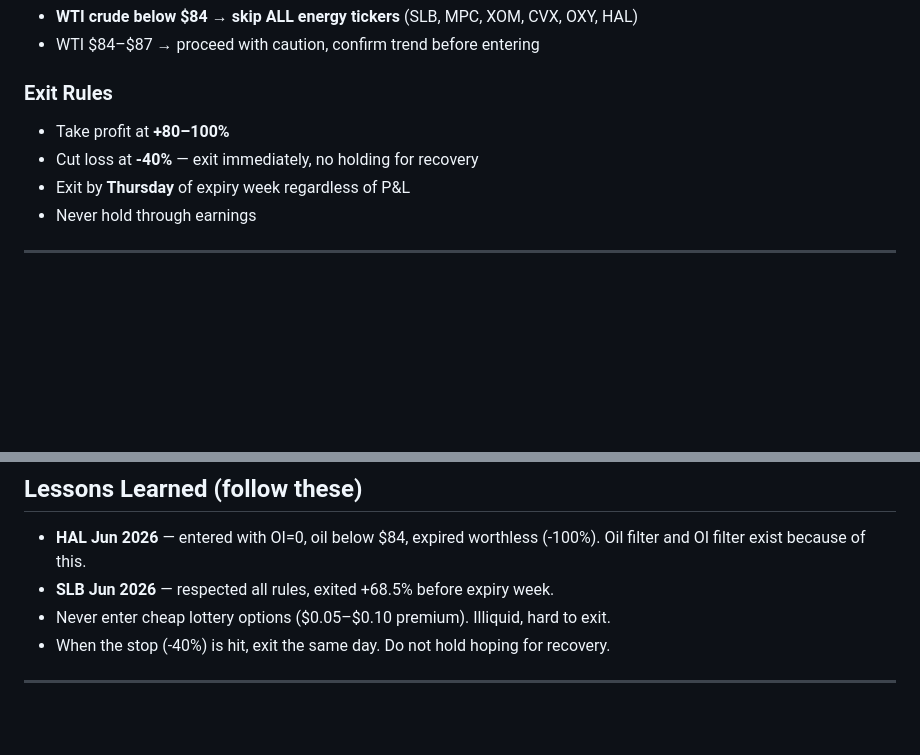
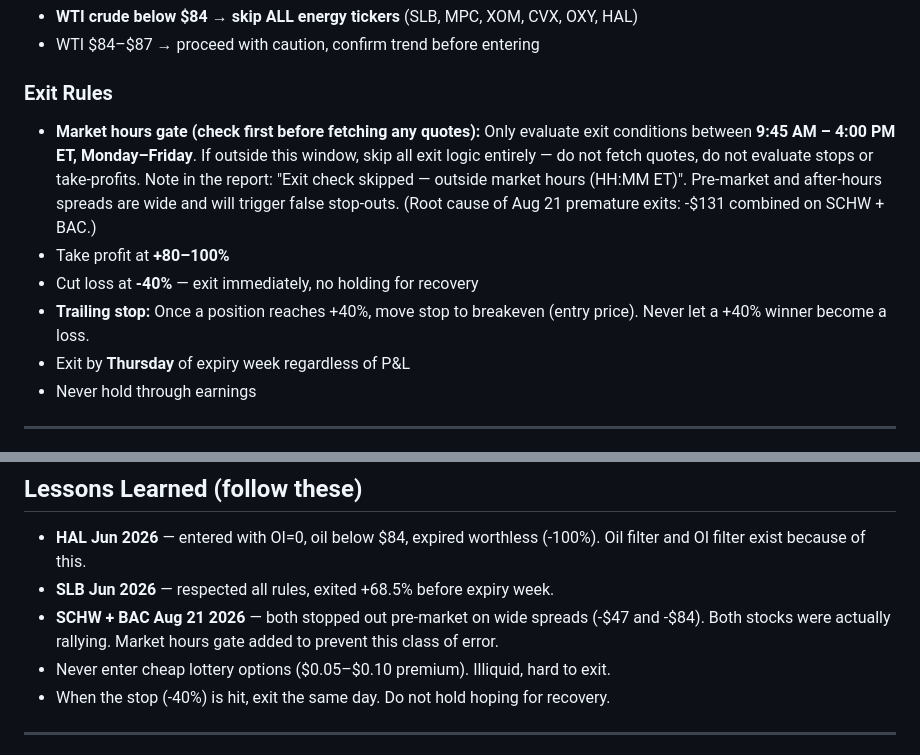
Before and after one commit to Armelcy/stock-trading, a Markdown page: CLAUDE.md, 2 parts joined by grey strips. Drawn GitHub-style; blank space fills up the shorter version.

Commit message:
rules: add market hours gate to exit checks (prevent pre-market stop-outs)

```diff
--- a/CLAUDE.md
+++ b/CLAUDE.md
@@ -37,8 +37,10 @@ If `opportunities` is empty → **do not trade. Hold cash.**
 - WTI $84–$87 → proceed with caution, confirm trend before entering
 
 ### Exit Rules
+- **Market hours gate (check first before fetching any quotes):** Only evaluate exit conditions between **9:45 AM – 4:00 PM ET, Monday–Friday**. If outside this window, skip all exit logic entirely — do not fetch quotes, do not evaluate stops or take-profits. Note in the report: "Exit check skipped — outside market hours (HH:MM ET)". Pre-market and after-hours spreads are wide and will trigger false stop-outs. (Root cause of Aug 21 premature exits: -$131 combined on SCHW + BAC.)
 - Take profit at **+80–100%**
 - Cut loss at **-40%** — exit immediately, no holding for recovery
+- **Trailing stop:** Once a position reaches +40%, move stop to breakeven (entry price). Never let a +40% winner become a loss.
 - Exit by **Thursday** of expiry week regardless of P&L
 - Never hold through earnings
 
@@ -81,6 +83,7 @@ Energy tickers (blocked until WTI > $84): SLB, MPC, XOM, CVX, OXY, HAL
 ## Lessons Learned (follow these)
 - **HAL Jun 2026** — entered with OI=0, oil below $84, expired worthless (-100%). Oil filter and OI filter exist because of this.
 - **SLB Jun 2026** — respected all rules, exited +68.5% before expiry week.
+- **SCHW + BAC Aug 21 2026** — both stopped out pre-market on wide spreads (-$47 and -$84). Both stocks were actually rallying. Market hours gate added to prevent this class of error.
 - Never enter cheap lottery options ($0.05–$0.10 premium). Illiquid, hard to exit.
 - When the stop (-40%) is hit, exit the same day. Do not hold hoping for recovery.
 
```
